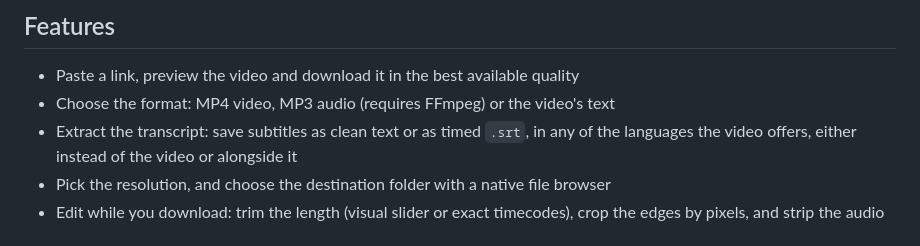
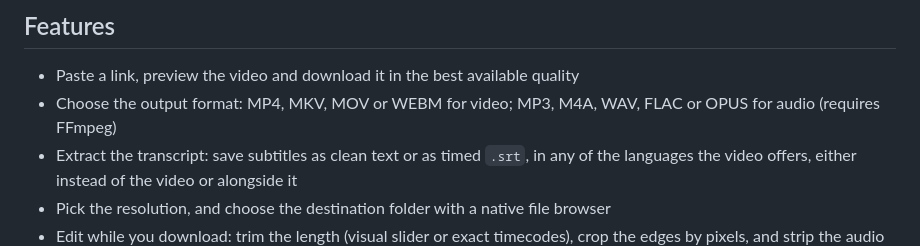
Before and after one commit to Mun1to/Expoal, a Markdown page: README.md, the part around the change. Drawn GitHub-style.

```diff
--- a/README.md
+++ b/README.md
@@ -26,7 +26,7 @@ No third-party download sites, no ads, no uploads. Everything runs locally on yo
 ## Features
 
 - Paste a link, preview the video and download it in the best available quality
-- Choose the format: MP4 video, MP3 audio (requires FFmpeg) or the video's text
+- Choose the output format: MP4, MKV, MOV or WEBM for video; MP3, M4A, WAV, FLAC or OPUS for audio (requires FFmpeg)
 - Extract the transcript: save subtitles as clean text or as timed `.srt`, in any of the languages the video offers, either instead of the video or alongside it
 - Pick the resolution, and choose the destination folder with a native file browser
 - Edit while you download: trim the length (visual slider or exact timecodes), crop the edges by pixels, and strip the audio track
```
Also changed, not shown: AGENTS.md (+5 -0 lines), docs/METAS.md (+1 -0 lines), site/assets/demo-thumb.jpg (added), 8 other files.
